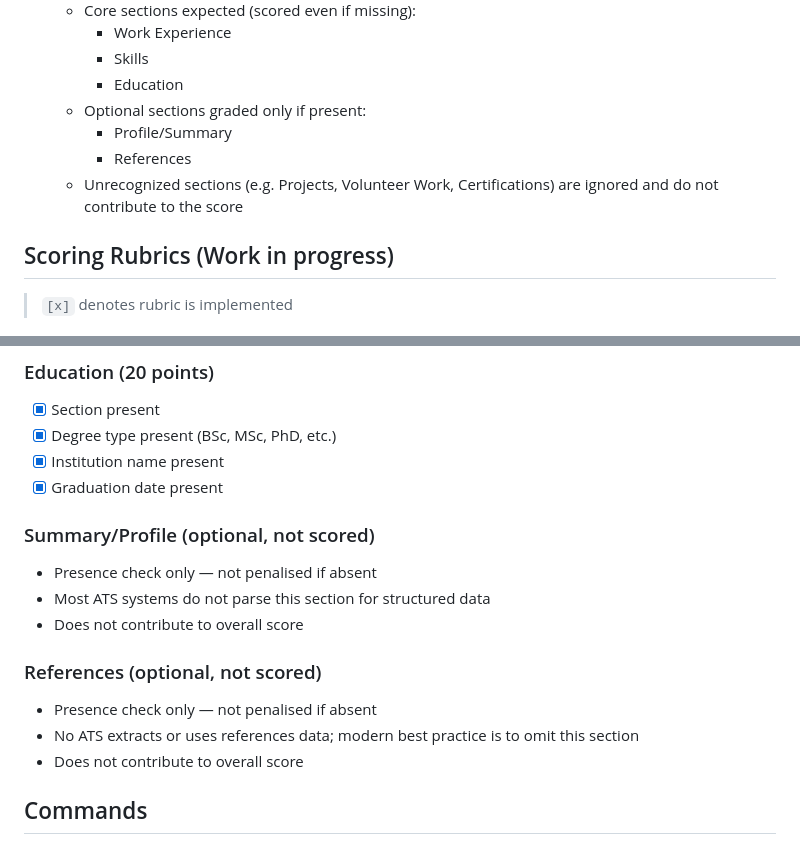
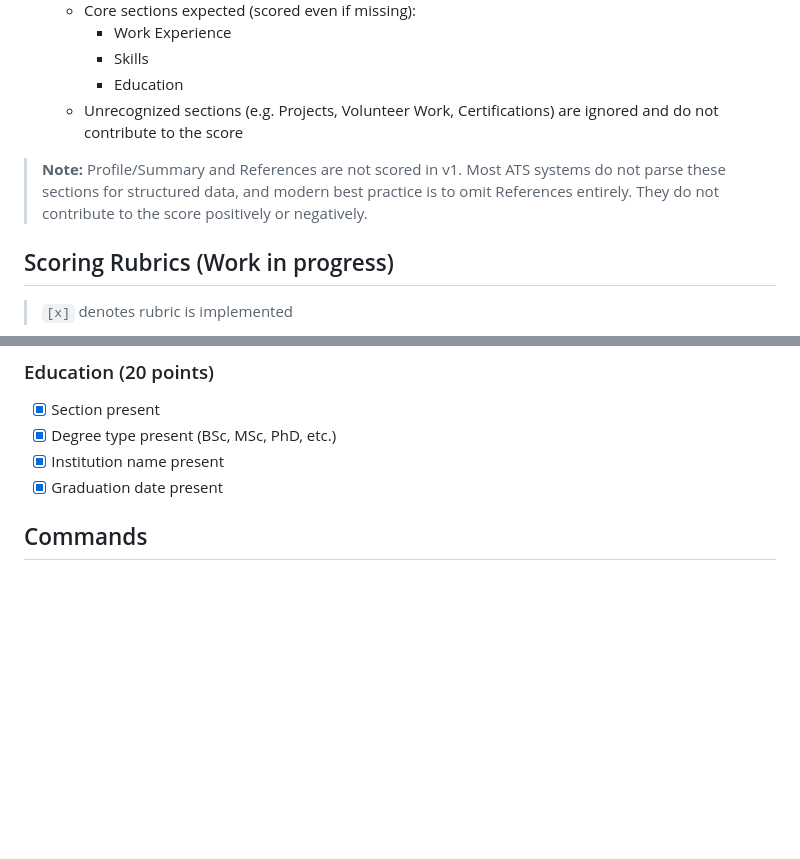
Before and after one commit to JohnStrong/ResumeForgeLint, a Markdown page: README.md, 2 parts joined by grey strips. Drawn GitHub-style; blank space fills up the shorter version.

Commit message:
docs: Simplify section expectations, Profile/References not scored

```diff
--- a/README.md
+++ b/README.md
@@ -24,10 +24,9 @@ Simple ATS (application tracking system) Resume/C.V validation tool
     - Work Experience
     - Skills
     - Education
-  - Optional sections graded only if present:
-    - Profile/Summary
-    - References
   - Unrecognized sections (e.g. Projects, Volunteer Work, Certifications) are ignored and do not contribute to the score
+
+> **Note:** Profile/Summary and References are not scored in v1. Most ATS systems do not parse these sections for structured data, and modern best practice is to omit References entirely. They do not contribute to the score positively or negatively.
 
 ## Scoring Rubrics (Work in progress)
 
@@ -58,16 +57,6 @@ Simple ATS (application tracking system) Resume/C.V validation tool
 - [x] Degree type present (BSc, MSc, PhD, etc.)
 - [x] Institution name present
 - [x] Graduation date present
-
-### Summary/Profile (optional, not scored)
-- Presence check only — not penalised if absent
-- Most ATS systems do not parse this section for structured data
-- Does not contribute to overall score
-
-### References (optional, not scored)
-- Presence check only — not penalised if absent
-- No ATS extracts or uses references data; modern best practice is to omit this section
-- Does not contribute to overall score
 
 ## Commands
 
```
